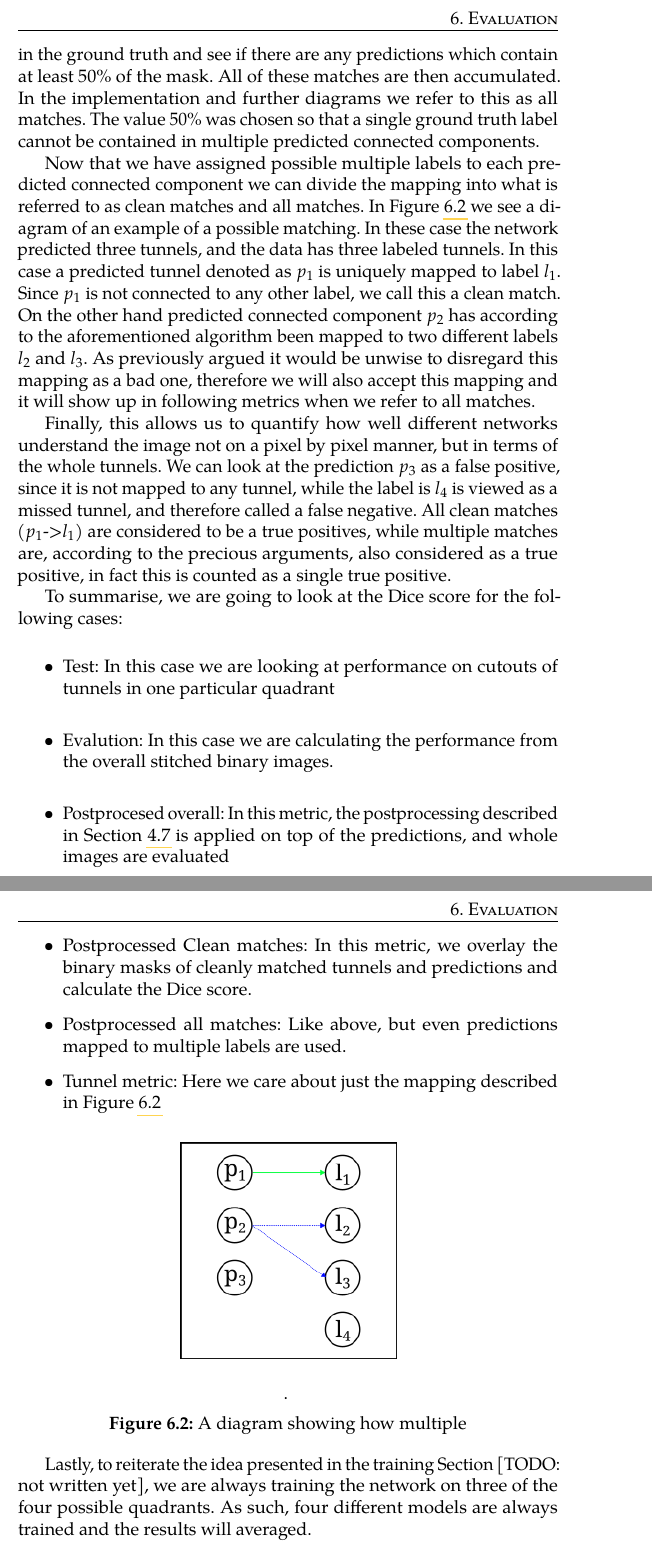
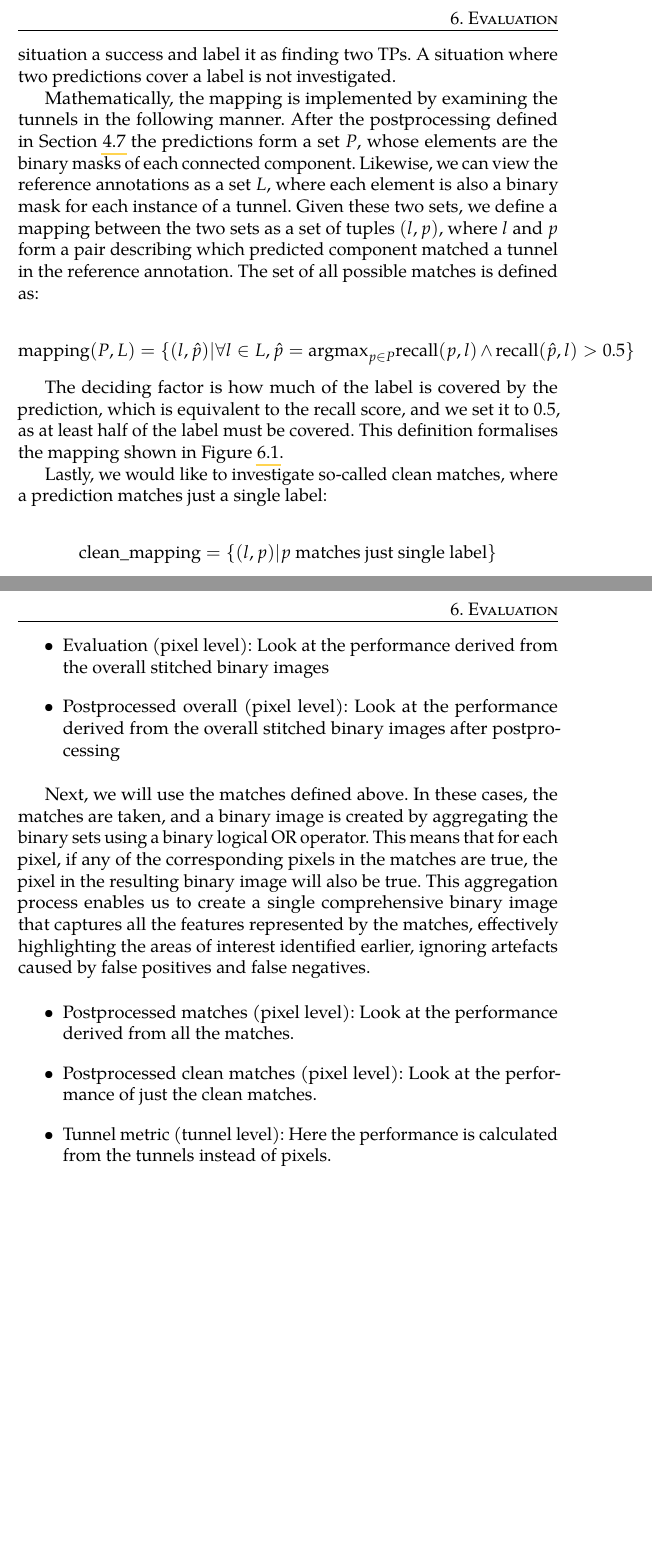
Before and after one commit to BrPetrus/master-thesis, a LaTeX thesis (main.tex): two parts of pages 42 and 43 of 64, joined at a grey line, cut at the place of the change, the shorter picture padded with empty space. Compiled offline with pdfLaTeX.

Commit message:
work on evaluations

```diff
--- a/main.tex
+++ b/main.tex
@@ -553,10 +556,11 @@ The way we have defined specially look at tunnels which were correctly identifie
+Whereas in Figure \ref{fig:matchingmultiple}, a situation where a single prediction covers both tunnels is more complicated. This might be present near a cluster of pillars and tunnels, where a clear separation is difficult to see. The tunnels might theoretically even cross each other. While discarding these results is possible, we will consider such a situation a success and label it as finding two TPs. A situation where two predictions cover a label is not investigated.
 
-As we look into the data we might see that often time the tunnels, especially in places where there a cluster of tunnels might not be perfectly separated. They may be touching or even crossing each other. In some cases two tunnels visually look like they have joined together. In this cases if we picked the strategy in \ref{fig:matchingsimple} where predictions and labels are matched according to the closest match, we would severally penalise predictions which touch. This is a problem as it is weird to penalise the network if single predicted component covers multiple predictions. The problem is again schematically visualised in Figure \ref{fig:matchingmultiple}, where a tunnel prediction in blue, matches two different tunnels in black). I would argue that it is unfair to penalise the metrics in this case.
+Mathematically, the mapping is implemented by examining the tunnels in the following manner. After the postprocessing defined in Section \ref{sec:postprocessing} the predictions form a set $P$, whose elements are the binary masks of each connected component. Likewise, we can view the reference annotations as a set $L$, where each element is also a binary mask for each instance of a tunnel. Given these two sets, we define a mapping between the two sets as a set of tuples $(l,p)$, where $l$ and $p$ form a pair describing which predicted component matched a tunnel in the reference annotation. The set of all possible matches is defined as:
 
-This idea is technically implemented in the following manner inside the evaluations. We take the predictions of the neural networks and calculate the component components in 3D. As described previously, the components are filtered by size and thresholded. Now comes the matching. In the first pass the application will iterate over all labels in the ground truth and see if there are any predictions which contain at least 50\% of the mask. All of these matches are then accumulated. In the implementation and further diagrams we refer to this as all matches. The value 50\% was chosen so that a single ground truth label cannot be contained in multiple predicted connected components.
+\[ \text{mapping}(P,L)=\{(l,\hat{p})|\forall l \in L, \hat{p} = \text{argmax}_{p \in P} \text{recall}(p,l) \land \text{recall}(\hat{p}, l) > 0.5\} \]
 
-Now that we have assigned possible multiple labels to each predicted connected component we can divide the mapping into what is referred to as clean matches and all matches. In Figure \ref{fig:bipartitematching} we see a diagram of an example of a possible matching. In these case the network predicted three tunnels, and the data has three labeled tunnels. In this case a predicted tunnel denoted as $p_1$ is uniquely mapped to label $l_1$. Since $p_1$ is not connected to any other label, we call this a clean match. On the other hand predicted connected component $p_2$ has according to the aforementioned algorithm been mapped to two different labels $l_2$ and $l_3$. As previously argued it would be unwise to disregard this mapping as a bad one, therefore we will also accept this mapping and it will show up in following metrics when we refer to all matches.
+The deciding factor is how much of the label is covered by the prediction, which is equivalent to the recall score, and we set it to 0.5, as at least half of the label must be covered. This definition formalises the mapping shown in Figure \ref{fig:matchingdiagram}.
 
-Finally, this allows us to quantify how well different networks understand the image not on a pixel by pixel manner, but in terms of the whole tunnels. We can look at the prediction $p_3$ as a false positive, since it is not mapped to any tunnel, while the label is $l_4$ is viewed as a missed tunnel, and therefore called a false negative. All clean matches ($p_1$->$l_1$) are considered to be a true positives, while multiple matches are, according to the precious arguments, also considered as a true positive, in fact this is counted as a single true positive.
+Lastly, we would like to investigate so-called clean matches, where a prediction matches just a single label:
 
-To summarise, we are going to look at the Dice score for the following cases:
+\[ \text{clean\_mapping} = \{ (l, p) | p \text{ matches just single label} \} \]
@@ -563,25 +576,17 @@ To summarise, we are going to look at the Dice score for the following cases:
 \begin{itemize}
-    \item{Test: In this case we are looking at performance on cutouts of tunnels in one particular quadrant}
-    \item{Evalution: In this case we are calculating the performance from the overall stitched binary images.}
-    \item{Postprocesed overall: In this metric, the postprocessing described in Section \ref{sec:postprocessing} is applied on top of the predictions, and whole images are evaluated}
-    \item{Postprocessed Clean matches: In this metric, we overlay the binary masks of cleanly matched tunnels and predictions and calculate the Dice score.}
-    \item{Postprocessed all matches: Like above, but even predictions mapped to multiple labels are used.}
-    \item{Tunnel metric: Here we care about just the mapping described in Figure \ref{fig:bipartitematching}}
+    \item{Test(pixel level): Look at the performance on crops of tunnels.}
+    \item{Evaluation (pixel level): Look at the performance derived from the overall stitched binary images}
+   \item{Postprocessed overall (pixel level): Look at the performance derived from the overall stitched binary images after postprocessing}
 \end{itemize}
-% todo: definitely deserves more attention
-% todo: as an example, show the quad with all sort of tunnels connected together
-% todo : btw am i explainign the how we binarise the labels?
 
-\begin{figure}[htbp]
-    \begin{center}
-        \includegraphics[width=0.4\linewidth]{resources/inkscape/matching_bipartite.png}
-    \end{center}
-    \caption{A diagram showing how multiple }.
-    \label{fig:bipartitematching}
-\end{figure}
+Next, we will use the matches defined above. In these cases, the matches are taken, and a binary image is created by aggregating the binary sets using a binary logical OR operator. This means that for each pixel, if any of the corresponding pixels in the matches are true, the pixel in the resulting binary image will also be true. This aggregation process enables us to create a single comprehensive binary image that captures all the features represented by the matches, effectively highlighting the areas of interest identified earlier, ignoring artefacts caused by false positives and false negatives.
 
-Lastly, to reiterate the idea presented in the training Section [TODO: not written yet], we are always training the network on three of the four possible quadrants. As such, four different models are always trained and the results will averaged.
-
+\begin{itemize}
+    \item{Postprocessed matches (pixel level): Look at the performance derived from all the matches.}
+    \item{Postprocessed clean matches (pixel level): Look at the performance of just the clean matches.}
+    \item{Tunnel metric (tunnel level): Here the performance is calculated from the tunnels instead of pixels.}
+\end{itemize}
+% todo: as an example, show the quad with all sorts of tunnels connected together.
 \section{Ablation study}
 In this section we will present experimentally inferred sizes of hyperparameters for the neural network.
 
```
Also changed, not shown: resources/inkscape/matching_multiple.png, resources/inkscape/matching_multiple.svg, resources/inkscape/matching_simple.png, resources/inkscape/matching_simple.svg, main.tex (22 more changed lines).
